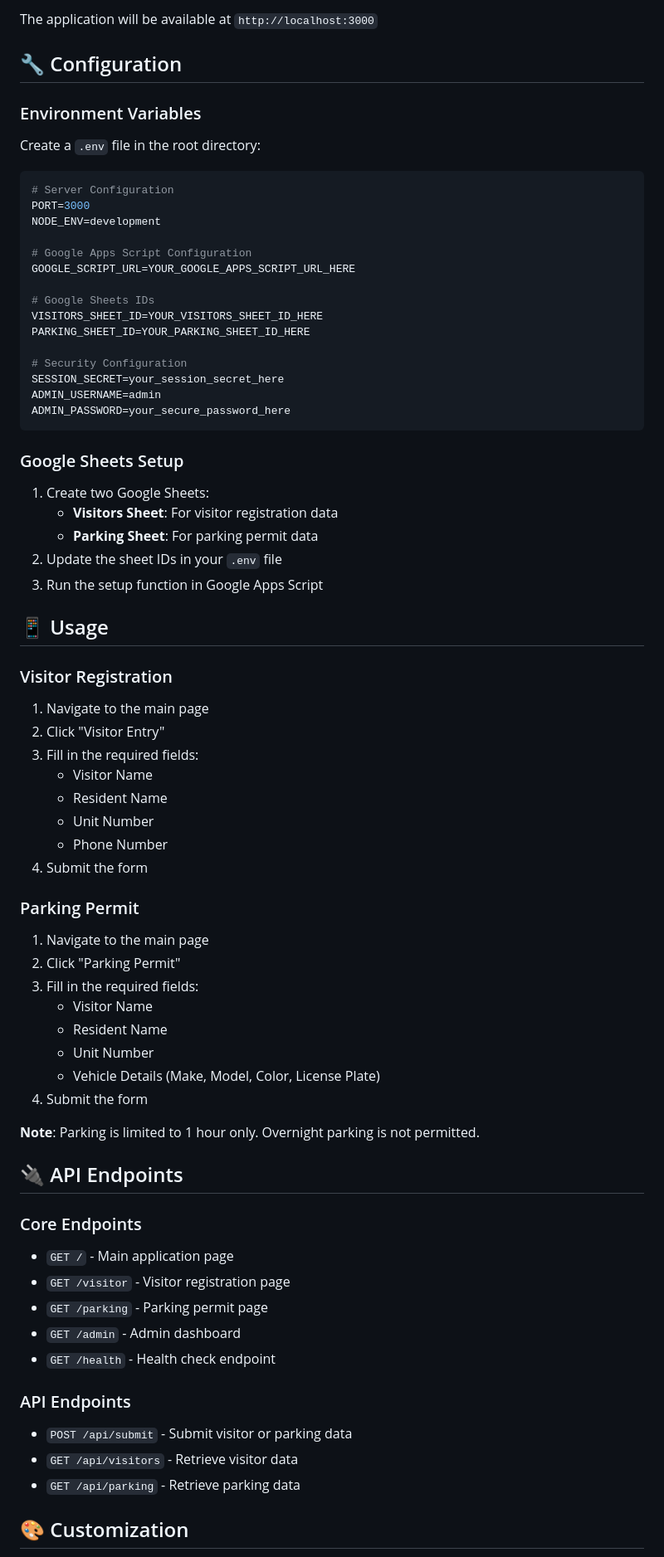
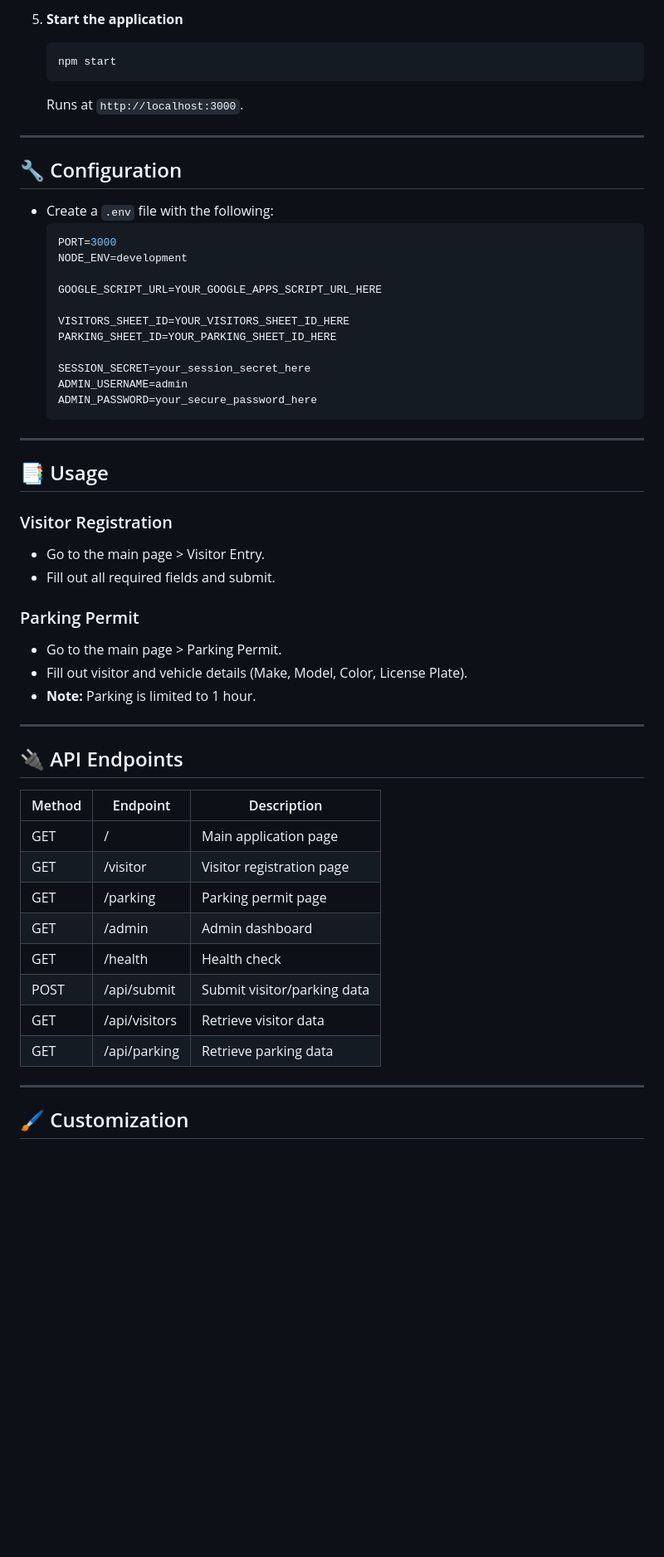
Before and after one commit to Aanand058/qr-visitor-management-system, a Markdown page: README.md, the part around one of its changes. Shown at 83% size. GitHub-like rendering; blank space fills up the shorter version.

````diff
--- a/README.md
+++ b/README.md
@@ -76,73 +79,58 @@ npm start
 
-The application will be available at `http://localhost:3000`
+5. **Start the application**
+    ```bash
+    npm start
+    ```
+    Runs at `http://localhost:3000`.
+
+---
 
 ## 🔧 Configuration
 
-### Environment Variables
-Create a `.env` file in the root directory:
+- Create a `.env` file with the following:
+    ```env
+    PORT=3000
+    NODE_ENV=development
 
-```env
-# Server Configuration
-PORT=3000
-NODE_ENV=development
+    GOOGLE_SCRIPT_URL=YOUR_GOOGLE_APPS_SCRIPT_URL_HERE
 
-# Google Apps Script Configuration
-GOOGLE_SCRIPT_URL=YOUR_GOOGLE_APPS_SCRIPT_URL_HERE
+    VISITORS_SHEET_ID=YOUR_VISITORS_SHEET_ID_HERE
+    PARKING_SHEET_ID=YOUR_PARKING_SHEET_ID_HERE
 
-# Google Sheets IDs
-VISITORS_SHEET_ID=YOUR_VISITORS_SHEET_ID_HERE
-PARKING_SHEET_ID=YOUR_PARKING_SHEET_ID_HERE
+    SESSION_SECRET=your_session_secret_here
+    ADMIN_USERNAME=admin
+    ADMIN_PASSWORD=your_secure_password_here
+    ```
 
-# Security Configuration
-SESSION_SECRET=your_session_secret_here
-ADMIN_USERNAME=admin
-ADMIN_PASSWORD=your_secure_password_here
-```
+---
 
-### Google Sheets Setup
-1. Create two Google Sheets:
-   - **Visitors Sheet**: For visitor registration data
-   - **Parking Sheet**: For parking permit data
-2. Update the sheet IDs in your `.env` file
-3. Run the setup function in Google Apps Script
-
-## 📱 Usage
+## 📑 Usage
 
 ### Visitor Registration
-1. Navigate to the main page
-2. Click "Visitor Entry"
-3. Fill in the required fields:
-   - Visitor Name
-   - Resident Name
-   - Unit Number
-   - Phone Number
-4. Submit the form
+- Go to the main page > Visitor Entry.
+- Fill out all required fields and submit.
 
 ### Parking Permit
-1. Navigate to the main page
-2. Click "Parking Permit"
-3. Fill in the required fields:
-   - Visitor Name
-   - Resident Name
-   - Unit Number
-   - Vehicle Details (Make, Model, Color, License Plate)
-4. Submit the form
+- Go to the main page > Parking Permit.
+- Fill out visitor and vehicle details (Make, Model, Color, License Plate).
+- **Note:** Parking is limited to 1 hour.
 
-**Note**: Parking is limited to 1 hour only. Overnight parking is not permitted.
+---
 
 ## 🔌 API Endpoints
 
-### Core Endpoints
-- `GET /` - Main application page
-- `GET /visitor` - Visitor registration page
-- `GET /parking` - Parking permit page
-- `GET /admin` - Admin dashboard
-- `GET /health` - Health check endpoint
+| Method | Endpoint        | Description                   |
+|--------|----------------|-------------------------------|
+| GET    | /              | Main application page         |
+| GET    | /visitor       | Visitor registration page     |
+| GET    | /parking       | Parking permit page           |
+| GET    | /admin         | Admin dashboard               |
+| GET    | /health        | Health check                  |
+| POST   | /api/submit    | Submit visitor/parking data   |
+| GET    | /api/visitors  | Retrieve visitor data         |
+| GET    | /api/parking   | Retrieve parking data         |
 
-### API Endpoints
-- `POST /api/submit` - Submit visitor or parking data
-- `GET /api/visitors` - Retrieve visitor data
-- `GET /api/parking` - Retrieve parking data
+---
 
-## 🎨 Customization
+## 🖌️ Customization
 
````
Also changed, not shown: other parts of README.md (+107 -111 lines).
